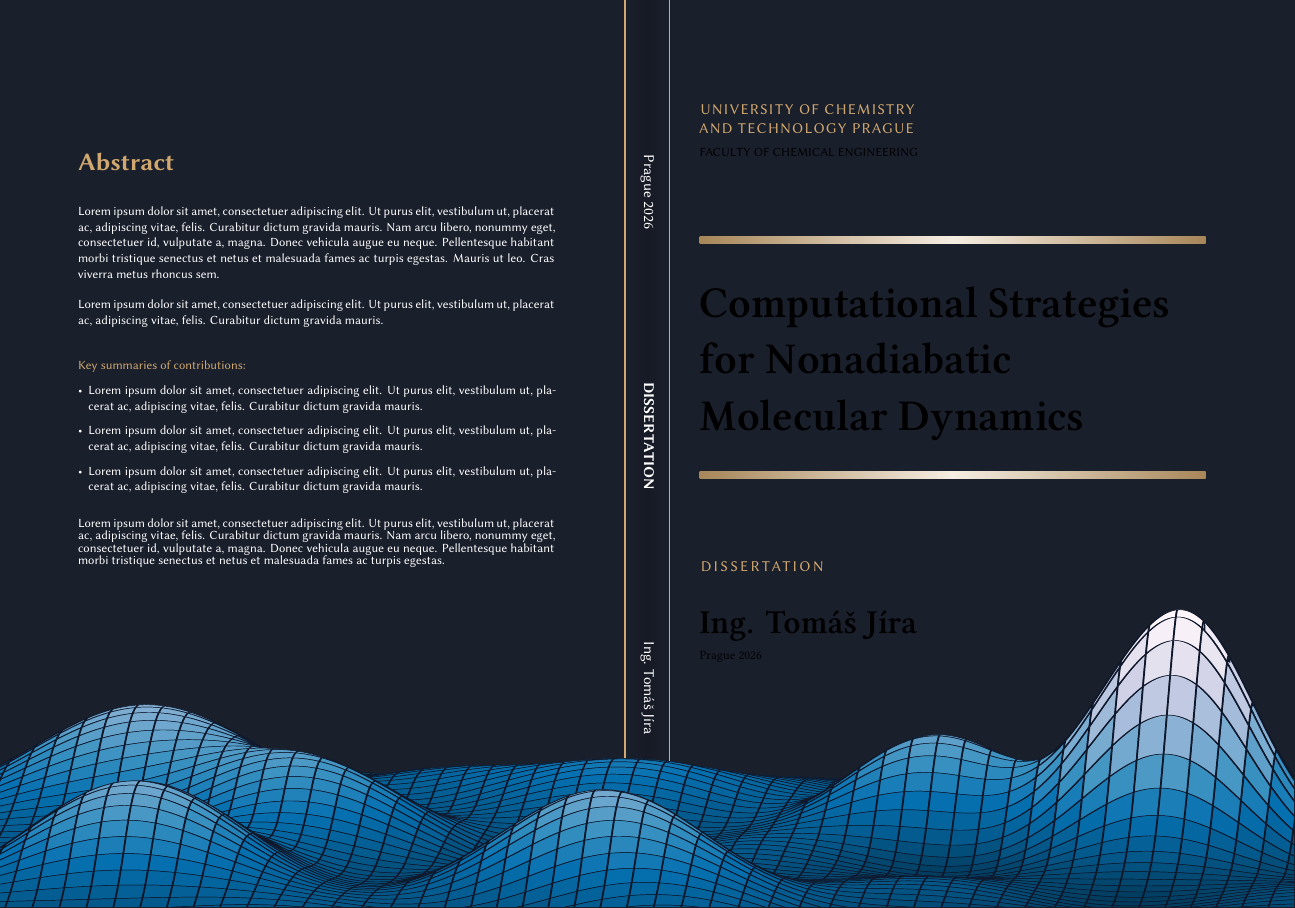
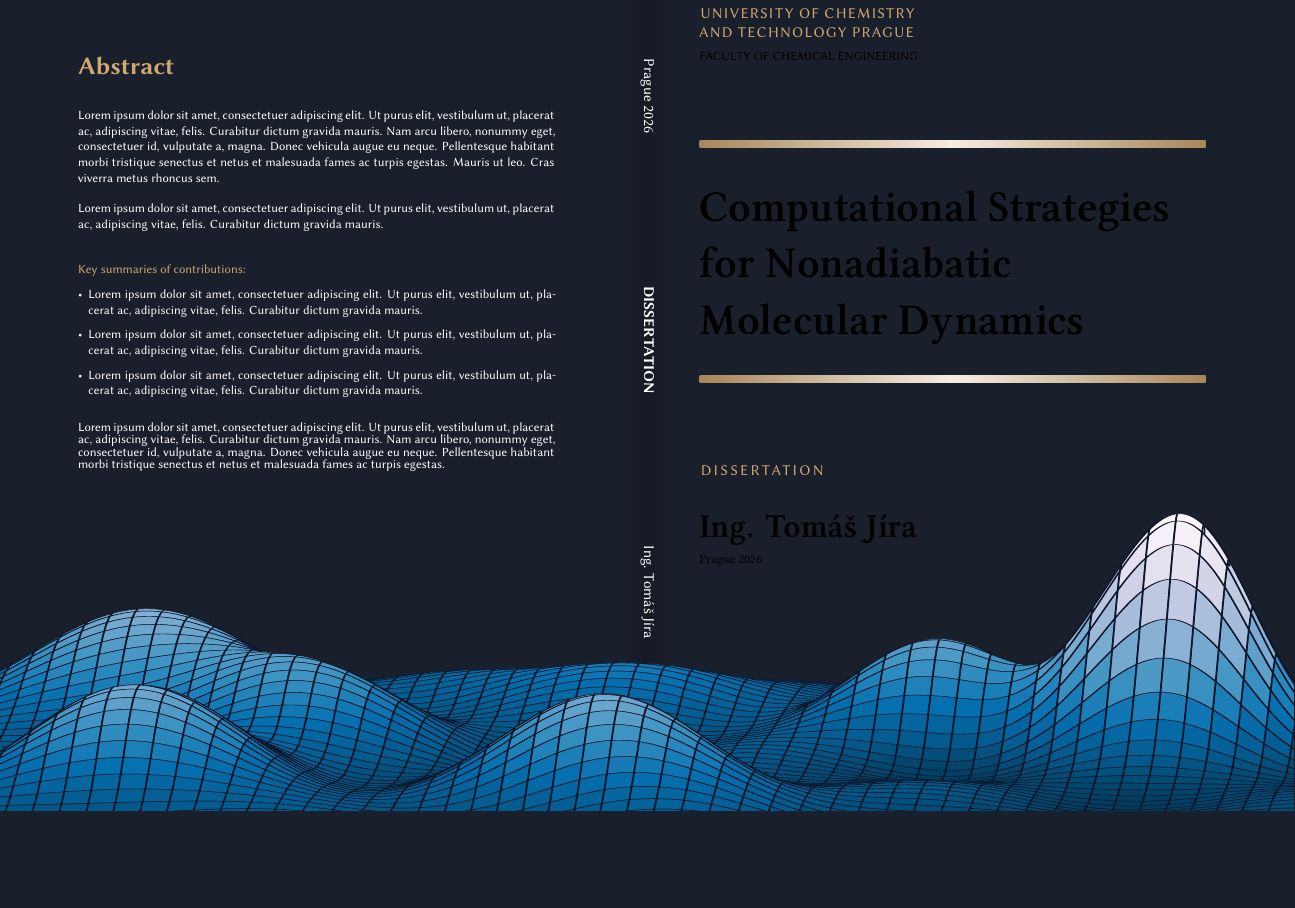
Before and after one commit to tjira/phd, a LaTeX document (cover.tex): part of the page, cut so that both start at the same text, the shorter picture padded with empty space. Compiled offline with XeLaTeX.

Commit message:
remove vertical spine lines

```diff
--- a/cover.tex
+++ b/cover.tex
@@ -37,8 +37,6 @@
         ([xshift=210mm] current page.north west) rectangle ([xshift=\dimexpr 210mm+0.5\spinewidth\relax] current page.south west);
     \shade[left color=coverbg!85!black,right color=coverbg]
         ([xshift=\dimexpr 210mm+0.5\spinewidth\relax] current page.north west) rectangle ([xshift=\dimexpr 210mm+\spinewidth\relax] current page.south west);
-    \fill[chapgold] ([xshift=209.75mm] current page.north west) rectangle ([xshift=210.25mm] current page.south west);
-    \fill[chapgold] ([xshift=\dimexpr 210mm+\spinewidth-0.25mm\relax] current page.north west) rectangle ([xshift=\dimexpr 210mm+\spinewidth+0.25mm\relax] current page.south west);
     \node[rotate=-90,font=\Large\sffamily] at ([yshift=3mm] current page.center) {
         \makebox[195mm]{Prague 2026\hfill\textbf{DISSERTATION}\hfill Ing. Tomáš Jíra}
     };
```
